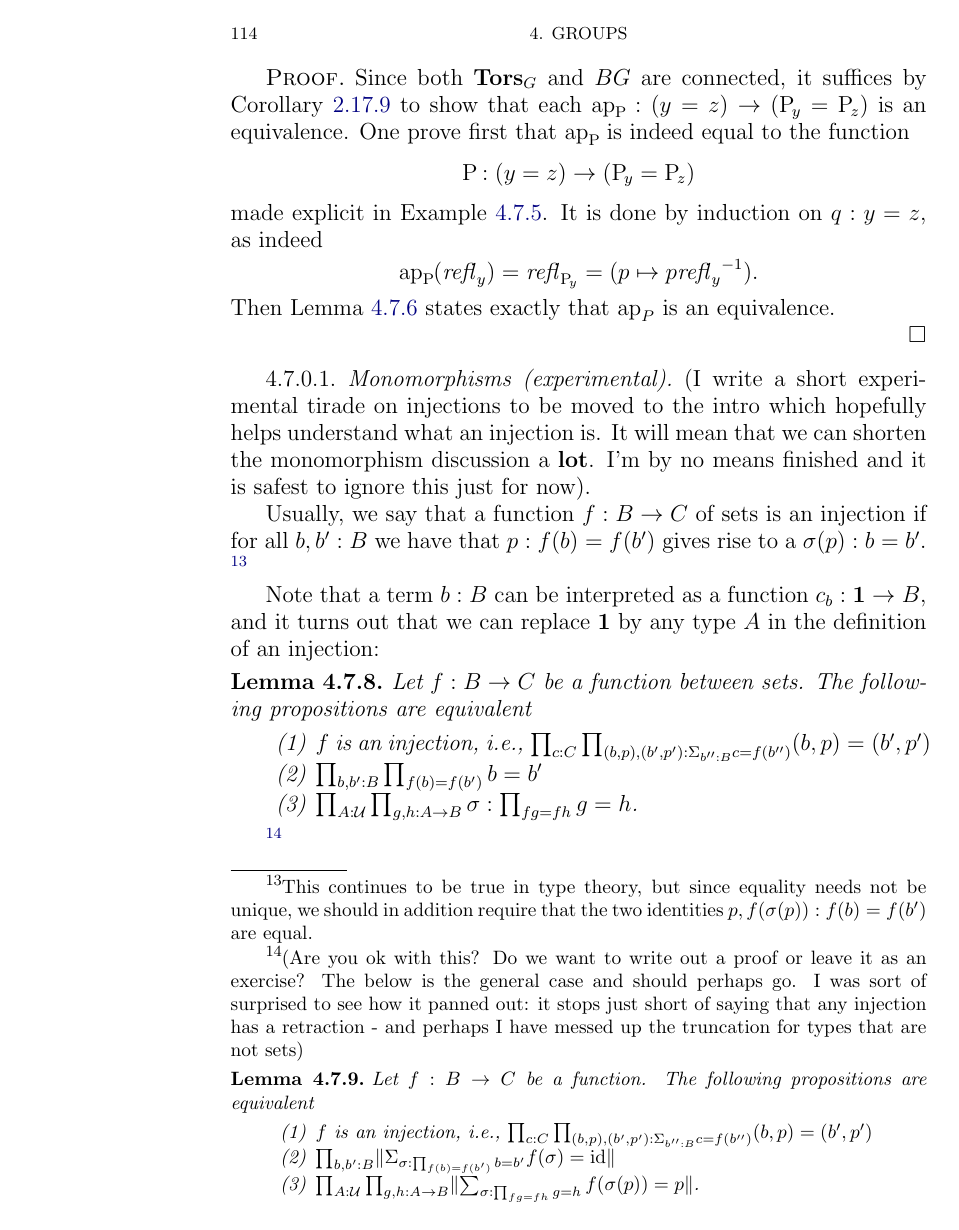
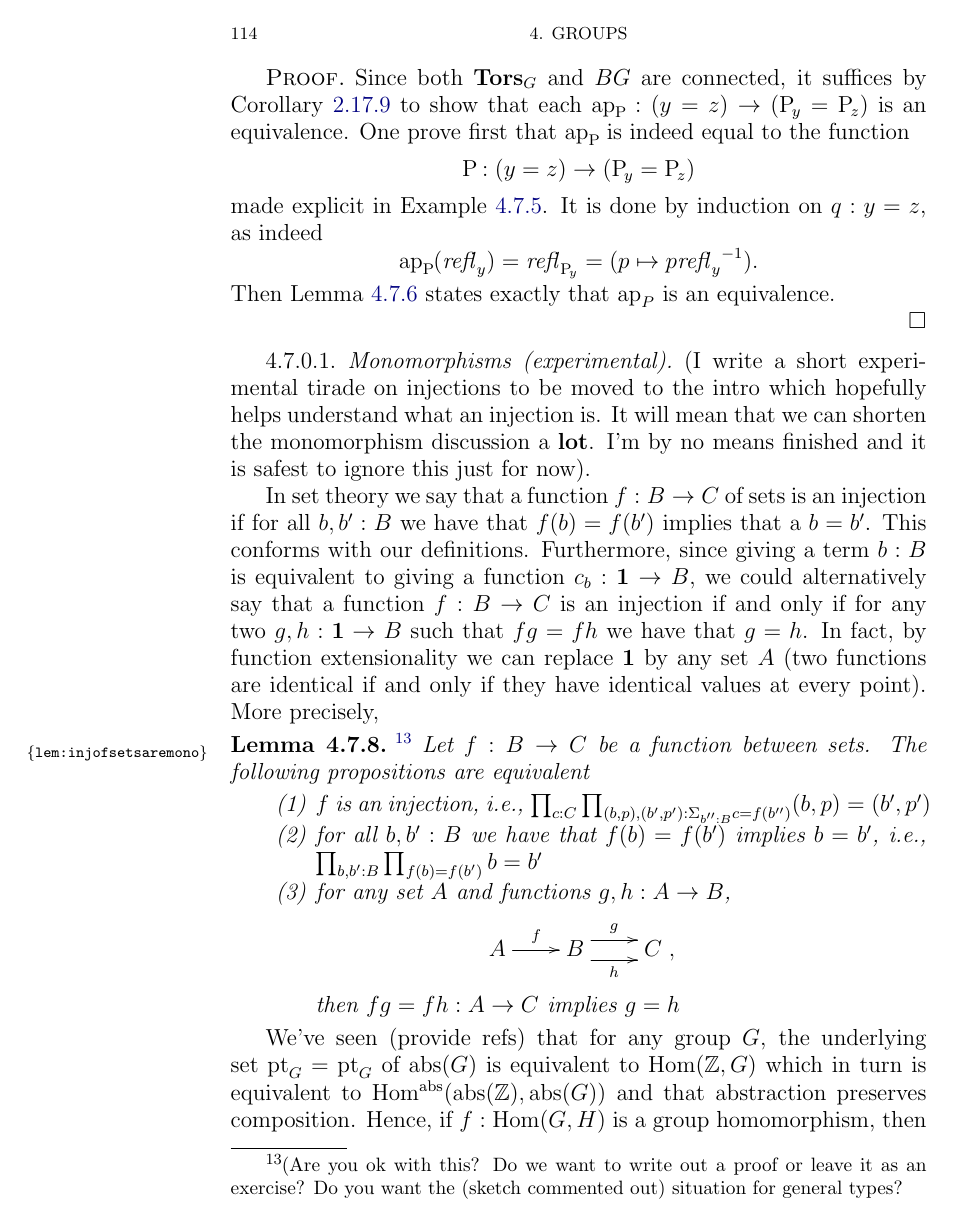
Before and after one commit to UniMath/SymmetryBook, a LaTeX thesis (book.tex, which reads group.tex): page 114 of 211. Compiled offline with pdfLaTeX.

Commit message:
closing in on monomorphisms

```diff
--- a/group.tex
+++ b/group.tex
@@ -1822,51 +1822,53 @@ $$\bar{\pathsp{}}:G=(\typetorsor_G,\princ G)$$ of groups (or $\infty$-groups).\f
 It will mean that we can shorten the monomorphism discussion a {\bf lot}.
 I'm by no means finished and it is safest to ignore this just for now).
 
-Usually, we say that a function $f:B\to C$ of sets is an injection if for all $b,b':B$ we have that $p:f(b)=f(b')$ gives rise to a $\sigma(p):b=b'$.
-\footnote{This continues to be true in type theory, but since equality needs not be unique, we should in addition require that the two identities $p, f(\sigma(p)):f(b)=f(b')$ are equal.}
-
-Note that a term $b:B$ can be interpreted as a function $c_b:\bn 1\to B$, and it turns out that we can replace $\bn 1$ by any type $A$ in the definition of an injection:
-\begin{lemma} Let $f:B\to C$ be a function between sets.
+In set theory we say that a function $f:B\to C$ of sets is an injection if for all $b,b':B$ we have that $f(b)=f(b')$ implies that a $b=b'$.  This conforms with our definitions.
+%\footnote{This continues to be true in type theory, but since equality needs not be unique, we should in addition require that the two identities $p, f(\sigma(p)):f(b)=f(b')$ are equal.}
+Furthermore, since giving a term $b:B$ is equivalent to giving a function $c_b:\bn 1\to B$, we could alternatively say that a function $f:B\to C$ is an injection if and only if for any two $g,h:\bn 1\to B$ such that $fg=fh$ we have that $g=h$.  In fact, by function extensionality we can replace $\bn 1$ by any set $A$ (two functions are identical if and only if they have identical values at every point).  More precisely,
+% In other words, an injection between sets is a function $f:B\to C$ such that for any set $A$ and functions $g,h:A\to B$ such that $fg=fh:A\to C$
+% $$\xymatrix{A\ar[r]^f&B\ar@<1ex>[r]^g\ar@<-1ex>[r]_h&C}$$
+% we necessarily have that $g=h$.
+\begin{lemma}\footnote{(Are you ok with this?  Do we want to write out a proof or leave it as an exercise?  Do you want the (sketch commented out) situation for general types?}
+  \label{lem:injofsetsaremono}Let $f:B\to C$ be a function between sets.
   The following propositions are equivalent
   \begin{enumerate}
   \item $f$ is an injection, \ie $\prod_{c:C}\prod_{(b,p),(b',p'):\Sigma_{b'':B}c=f(b'')}(b,p)=(b',p')$
-  \item $\prod_{b,b':B}{\prod_{f(b)=f(b')}b=b'}$
-  \item $\prod_{A:\UU}\prod_{g,h:A\to B}\sigma:\prod_{fg=fh}g=h$.
+  \item for all $b,b':B$ we have that $f(b)=f(b')$ implies $b=b'$, \ie $\prod_{b,b':B}{\prod_{f(b)=f(b')}b=b'}$
+  \item for any set $A$ and functions $g,h:A\to B$,
+$$\xymatrix{A\ar[r]^f&B\ar@<1ex>[r]^g\ar@<-1ex>[r]_h&C},$$  then $fg=fh:A\to C$ implies $g=h$
+    %$\prod_{A:\UU}\prod_{g,h:A\to B}\prod_{fg=fh}g=h$.
   \end{enumerate}
 \end{lemma}
-\footnote{(Are you ok with this?  Do we want to write out a proof or leave it as an exercise?
-  The below is the general case and should perhaps go.
-  I was sort of surprised to see how it panned out: it stops just short of saying that any injection has a retraction - and perhaps I have messed up the truncation for types that are not sets)
-\begin{lemma} Let $f:B\to C$ be a function.
-  The following propositions are equivalent
-  \begin{enumerate}
-  \item $f$ is an injection, \ie $\prod_{c:C}\prod_{(b,p),(b',p'):\Sigma_{b'':B}c=f(b'')}(b,p)=(b',p')$
-  \item $\prod_{b,b':B}\Trunc{\Sigma_{\sigma:\prod_{f(b)=f(b')}b=b'}f(\sigma)=\id}$
-  \item $\prod_{A:\UU}\prod_{g,h:A\to B}\Trunc{\sum_{\sigma:\prod_{fg=fh}g=h}f(\sigma(p))=p}$.
-  \end{enumerate}
-\end{lemma}
-\begin{proof}
-  Recall that being an injection is a proposition.  Deducing from $x:\prod_{b,b':B}\sum_{\sigma:\prod_{f(b)=f(b')}b=b'}f(\sigma)=\id$ that $f$ is an injection is easy: if $c:C$ and $(b,p),(b',p'):f^{-1}(c)$, then $p'p^{-1}:f(b)=f(b')$ and the first projection of $x(b,b')$ as applied to $p'p^{-1}$ is an element $q:b=b'$ so that $f(q)=p'p^{-1}$, \ie a term in $(b,p)=(b',p')$.
-
-  Conversely, if $f$ is an injection, as witnessed by
-  $$y:\prod_{c:C}\prod_{(b,p),(b',p'):\Sigma_{b'':B}c=f(b'')}(b,p)=(b',p'),$$
-  and $b,b':B$ and $q:f(b)=f(b')$, let $y_1(q)(b,b'):b=b'$ and  $y_2(q)(b,b'):f(y_1(q))=q$ be shorthand for the first and second projection of $$y(f(b))((b,\refl{f(b)}),(b',q)):(b,\refl{f(b)})=(b',q).$$
-  Then $(b,b')\mapsto (y_1(b,b'),y_2(b,b')):\prod_{b,b':B}\Sigma_{\sigma:\prod_{f(b)=f(b')}b=b'}f(\sigma)=\id$.
-
-
-  % The critical observation is the function
-  % $$\alpha:\prod_{c:C}\prod_{(b,p),(b',p'):\Sigma_{b'':B}c=f(b'')}(b,p)=(b',p')\to \prod_{b,b':B}\sum_{{\sigma:\prod_{f(b)=f(b')}b=b'}} f(\sigma(p))=p$$
-  % defined as follows. If $\beta:\prod_{c:C}\prod_{(b,p),(b',p'):\Sigma_{b'':B}c=f(b'')}(b,p)=(b',p')$,
-  % $b,b':B$ and $q:f(b)=f(b')$, let $\beta_1(q):b=b'$ and  $\beta_2(q):f(\beta_1(q))=q$ be shorthand for the first and second projection of $$\beta(f(b))((b,\refl{f(b)}),(b',q)):(b,\refl{f(b)})=(b',q).$$
-  % Then $\alpha(\beta)(b,b')=(\beta_1,\beta_2)$.  Reengineering we see that $\alpha$ is an equivalence.
-
-  The second proposition clearly follows from the third by letting $A$ be $\bn 1$.  Conversely, since functions from any $A$ to $B$ is uniquely determined by what they do on points in $A$, the second proposition implies the third.
-\end{proof}
-}
-
-In other words, an injection between sets is a function $f:B\to C$ such that for all types $A$ and all functions $g,h:A\to B$ such that $fg=fh:A\to C$
-$$\xymatrix{A\ar[r]^f&B\ar@<1ex>[r]^g\ar@<-1ex>[r]_h&C}$$
-we necessarily have that $g=h$.
+%   The below is the general case and should perhaps go.
+%   I was sort of surprised to see how it panned out: it stops just short of saying that any injection has a retraction - and perhaps I have messed up the truncation for types that are not sets)
+% \begin{lemma} Let $f:B\to C$ be a function.
+%   The following propositions are equivalent
+%   \begin{enumerate}
+%   \item $f$ is an injection, \ie $\prod_{c:C}\prod_{(b,p),(b',p'):\Sigma_{b'':B}c=f(b'')}(b,p)=(b',p')$
+%   \item $\prod_{b,b':B}\Trunc{\Sigma_{\sigma:\prod_{f(b)=f(b')}b=b'}f(\sigma)=\id}$
+%   \item $\prod_{A:\UU}\prod_{g,h:A\to B}\Trunc{\sum_{\sigma:\prod_{fg=fh}g=h}f(\sigma(p))=p}$.
+%   \end{enumerate}
+% \end{lemma}
+% \begin{proof}
+%   Recall that being an injection is a proposition.  Deducing from $x:\prod_{b,b':B}\sum_{\sigma:\prod_{f(b)=f(b')}b=b'}f(\sigma)=\id$ that $f$ is an injection is easy: if $c:C$ and $(b,p),(b',p'):f^{-1}(c)$, then $p'p^{-1}:f(b)=f(b')$ and the first projection of $x(b,b')$ as applied to $p'p^{-1}$ is an element $q:b=b'$ so that $f(q)=p'p^{-1}$, \ie a term in $(b,p)=(b',p')$.
+
+%   Conversely, if $f$ is an injection, as witnessed by
+%   $$y:\prod_{c:C}\prod_{(b,p),(b',p'):\Sigma_{b'':B}c=f(b'')}(b,p)=(b',p'),$$
+%   and $b,b':B$ and $q:f(b)=f(b')$, let $y_1(q)(b,b'):b=b'$ and  $y_2(q)(b,b'):f(y_1(q))=q$ be shorthand for the first and second projection of $$y(f(b))((b,\refl{f(b)}),(b',q)):(b,\refl{f(b)})=(b',q).$$
+%   Then $(b,b')\mapsto (y_1(b,b'),y_2(b,b')):\prod_{b,b':B}\Sigma_{\sigma:\prod_{f(b)=f(b')}b=b'}f(\sigma)=\id$.
+
+
+%   % The critical observation is the function
+%   % $$\alpha:\prod_{c:C}\prod_{(b,p),(b',p'):\Sigma_{b'':B}c=f(b'')}(b,p)=(b',p')\to \prod_{b,b':B}\sum_{{\sigma:\prod_{f(b)=f(b')}b=b'}} f(\sigma(p))=p$$
+%   % defined as follows. If $\beta:\prod_{c:C}\prod_{(b,p),(b',p'):\Sigma_{b'':B}c=f(b'')}(b,p)=(b',p')$,
+%   % $b,b':B$ and $q:f(b)=f(b')$, let $\beta_1(q):b=b'$ and  $\beta_2(q):f(\beta_1(q))=q$ be shorthand for the first and second projection of $$\beta(f(b))((b,\refl{f(b)}),(b',q)):(b,\refl{f(b)})=(b',q).$$
+%   % Then $\alpha(\beta)(b,b')=(\beta_1,\beta_2)$.  Reengineering we see that $\alpha$ is an equivalence.
+
+%   The second proposition clearly follows from the third by letting $A$ be $\bn 1$.  Conversely, since functions from any $A$ to $B$ is uniquely determined by what they do on points in $A$, the second proposition implies the third.
+% \end{proof}
+
+We've seen (provide refs) that for any group $G$, the underlying set $\pt_G=\pt_G$ of $\abstr(G)$ is equivalent to $\Hom(\ZZ,G)$ which in turn is equivalent to $\Hom^{\abstr}(\abstr(\ZZ),\abstr(G))$ and that abstraction preserves composition.  Hence, if $f:\Hom(G,H)$ is a group homomorphism, then saying that the induced function
+$\abstr(f)$ is an injection is equivalent to saying that if $g,h:\Hom(\ZZ,G)$ satisfies $fg=fh$ then $g=h$.  In this observation, the integers $\ZZ$ plays no more of a r\^ole than $\bn 1$ does in \cref{lem:injofsetsaremono}; we can let the source vary over any group $F$:
 
 
 \begin{definition}\label{def:monomorphism}
```
Also changed, not shown: group.tex (2 more changed lines).
